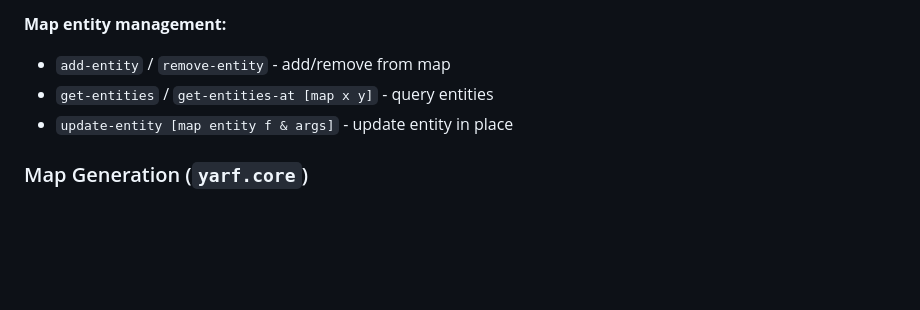
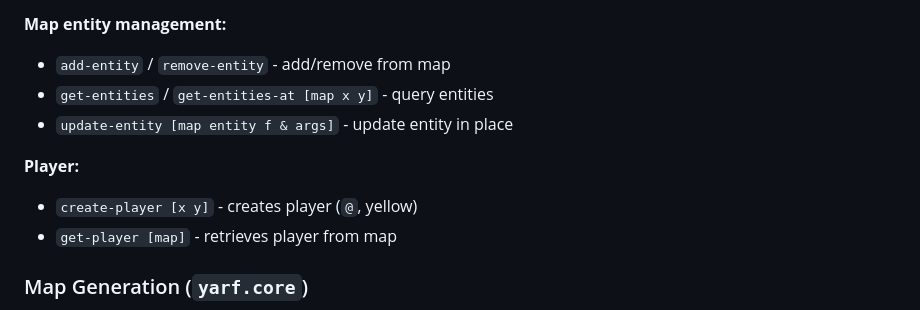
Before and after one commit to CodeFarmer/yarf, a Markdown page: CLAUDE.md, the part around the change. Rendered like a GitHub page; blank space fills up the shorter version.

Commit message:
Update CLAUDE.md with player entity docs

```diff
--- a/CLAUDE.md
+++ b/CLAUDE.md
@@ -57,6 +57,10 @@ Entities are game objects (players, monsters, items) with position and display p
 - `get-entities` / `get-entities-at [map x y]` - query entities
 - `update-entity [map entity f & args]` - update entity in place
 
+**Player:**
+- `create-player [x y]` - creates player (`@`, yellow)
+- `get-player [map]` - retrieves player from map
+
 ### Map Generation (`yarf.core`)
 
 - `fill-rect [map x y w h tile]` - fill rectangular region
```
